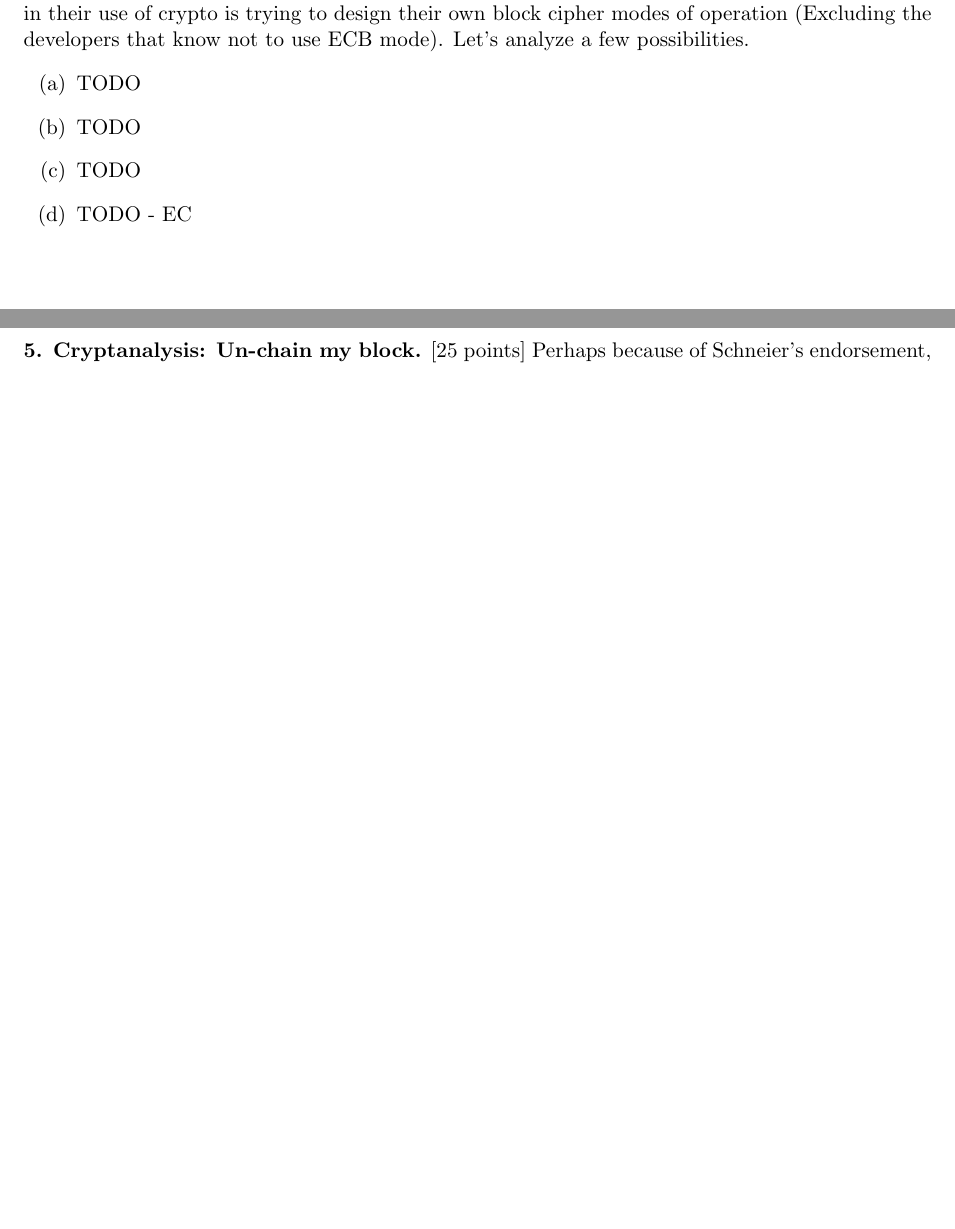
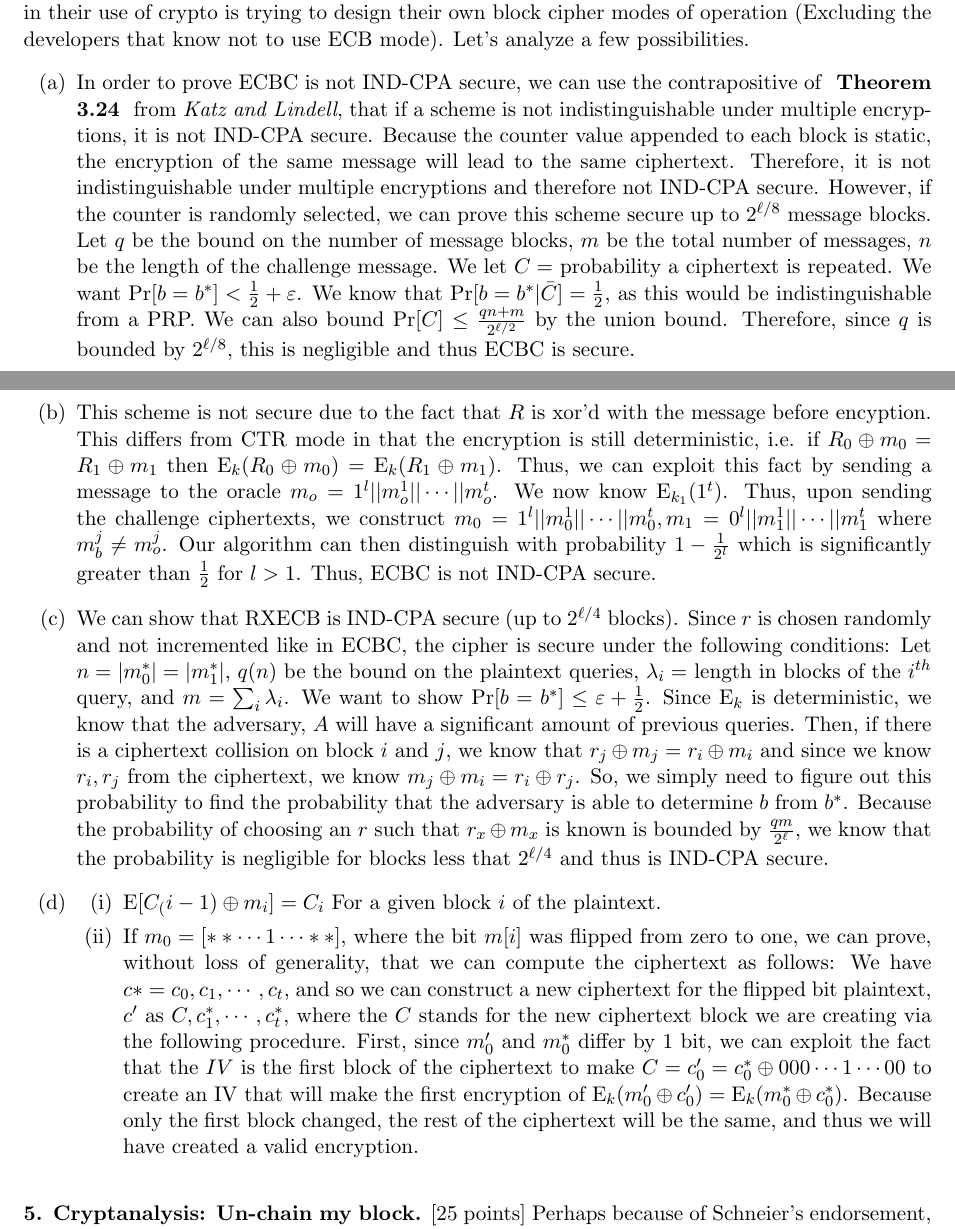
Before and after one commit to lpraneis/csci5471_hw, a LaTeX problem sheet (hw2/hw2_solutions.tex): two parts of pages 3 and 4 of 4 before the commit and two parts of pages 3 and 4 of 5 after it, joined at a grey line, cut so that both start at the same text, the shorter picture padded with empty space. Compiled offline with pdfLaTeX.

Commit message:
finished hw2

```diff
--- a/hw2/hw2_solutions.tex
+++ b/hw2/hw2_solutions.tex
@@ -170,10 +167,60 @@ design their own block cipher modes of operation (Excluding the
 developers that know not to use ECB mode).  Let's analyze a few
 possibilities.
 \begin{itemize}
-\item[(a)] TODO
-\item[(b)] TODO
-\item[(c)] TODO
-\item[(d)] TODO  - EC
+\item[(a)] In order to prove ECBC is not IND-CPA secure, we can use the contrapositive
+  of \textbf{ Theorem 3.24 } from \textit{Katz and Lindell}, that if a scheme is not
+  indistinguishable under multiple encryptions, it is not IND-CPA secure. Because the counter
+  value appended to each block is static, the encryption of the same message will lead
+  to the same ciphertext. Therefore, it is not indistinguishable under multiple encryptions and
+  therefore not IND-CPA secure. However, if the counter is randomly selected, we can prove this
+  scheme secure up to $2^{\ell / 8}$ message blocks. Let $q$ be the bound on the number of
+  message blocks, $m$ be the total number of messages, $n$ be the length of the challenge
+  message. We let $C = $ probability a ciphertext is repeated. We want
+  $\Pr[b=b^*] < \frac{1}{2} + \varepsilon$. We know that $\Pr[b=b^*| \bar C] = \frac{1}{2}$, as
+  this would be indistinguishable from a PRP. We can also bound $\Pr[C] \leq
+  \frac{qn+m}{2^{\ell/2}}$ by the union bound. Therefore, since $q$ is bounded by
+  $2^{\ell/8}$, this is negligible and thus ECBC is secure.
+\item[(b)]
+  This scheme is not secure due to the fact that $R$ is xor'd with the message before encyption.
+  This differs from CTR mode in that the encryption is still deterministic,  i.e. if $R_0 \oplus
+  m_0 = R_1 \oplus m_1$ then $\E_k(R_0 \oplus m_0) = \E_k(R_1 \oplus m_1)$. Thus, we can
+  exploit this fact by sending a message to the oracle $m_o = 1^l || m_o^1 || \cdots || m_o^t$. We
+  now know $\E_{k_1}(1^t)$. Thus, upon sending the challenge ciphertexts, we construct
+  $m_0 = 1^l || m_0^1 || \cdots ||  m_0^t, m_1 = 0^l || m_1^1 || \cdots || m_1^t$ where
+  $m_b^j \neq m_o^j$. Our algorithm can then distinguish with probability $1 - \frac{1}{2^l}$ which
+  is significantly greater than $\frac{1}{2}$ for $l > 1$. Thus, ECBC is not IND-CPA secure.
+\item[(c)]
+  We can show that RXECB is IND-CPA secure (up to $2^{\ell/4}$ blocks). Since $r$ is chosen randomly
+  and not incremented like in ECBC, the cipher is secure under the following conditions:
+  Let $n = |m_0^*| = |m_1^*|$, $q(n)$ be the bound on the plaintext queries,
+  $\lambda_i =$ length in blocks of the $i^{th}$ query, and $m = \sum_i \lambda_i$.
+  We want to show $\Pr[b=b^*] \leq \varepsilon + \frac{1}{2}$. Since $\E_k$ is deterministic,
+  we know that the adversary, $A$ will have a significant amount of previous queries. Then, if
+  there is a ciphertext collision on block $i$ and $j$, we know that $r_j \oplus m_j =
+  r_i \oplus m_i$ and since we know $r_i, r_j$ from the ciphertext, we know $m_j \oplus m_i
+  = r_i \oplus r_j$. So, we simply need to figure out this probability to find the
+  probability that the adversary is able to determine $b$ from $b^*$. Because the probability of
+  choosing an $r$ such that $r_x \oplus m_x$ is known is bounded by $\frac{qm}{2^\ell}$, we
+  know that the probability is negligible for blocks less that $2^{\ell/4}$ and thus is
+  IND-CPA secure.
+
+\item[(d)]
+  \begin{itemize}
+    \item[(i)]
+      $\E[C_(i-1) \oplus m_i] = C_i$
+      For a given block $i$ of the plaintext.
+    \item[(ii)]
+      If $m_0 = [* * \cdots 1 \cdots * *]$, where the bit $m[i]$ was flipped from zero to one,
+      we can prove, without loss of generality, that we can compute the ciphertext as follows:
+      We have $c* = c_0, c_1, \cdots, c_t$, and so we can construct a new ciphertext for the
+      flipped bit plaintext, $c'$ as $C,  c^*_1, \cdots, c^*_t$, where the $C$ stands for the
+      new ciphertext block we are creating via the following procedure. First, since $m'_0$ and
+      $m^*_0$ differ by 1 bit, we can exploit the fact that the $IV$ is the first block of the
+      ciphertext to make $C = c'_0 = c^*_0 \oplus 000\cdots1\cdots00$ to create an IV that will make
+      the first encryption of $\E_k(m'_0 \oplus c'_0) = \E_k(m^*_0 \oplus c^*_0)$. Because only
+      the first block changed, the rest of the ciphertext will be the same, and thus we will have
+      created a valid encryption.
+  \end{itemize}
 \end{itemize}
 
 \question{Cryptanalysis: Un-chain my block} [25 points] Perhaps
```
Also changed, not shown: hw2/hw2_solutions.tex (35 more changed lines).
